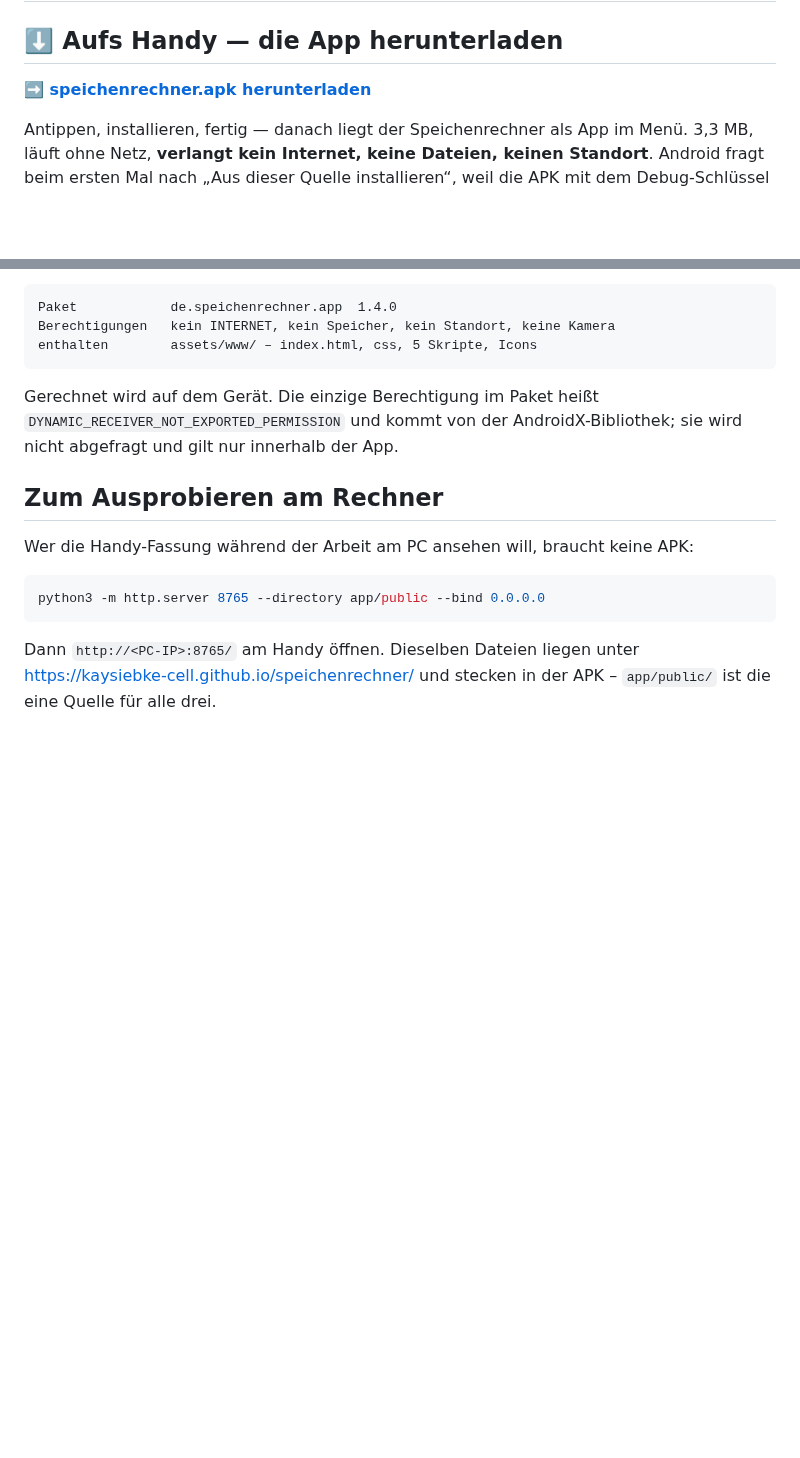
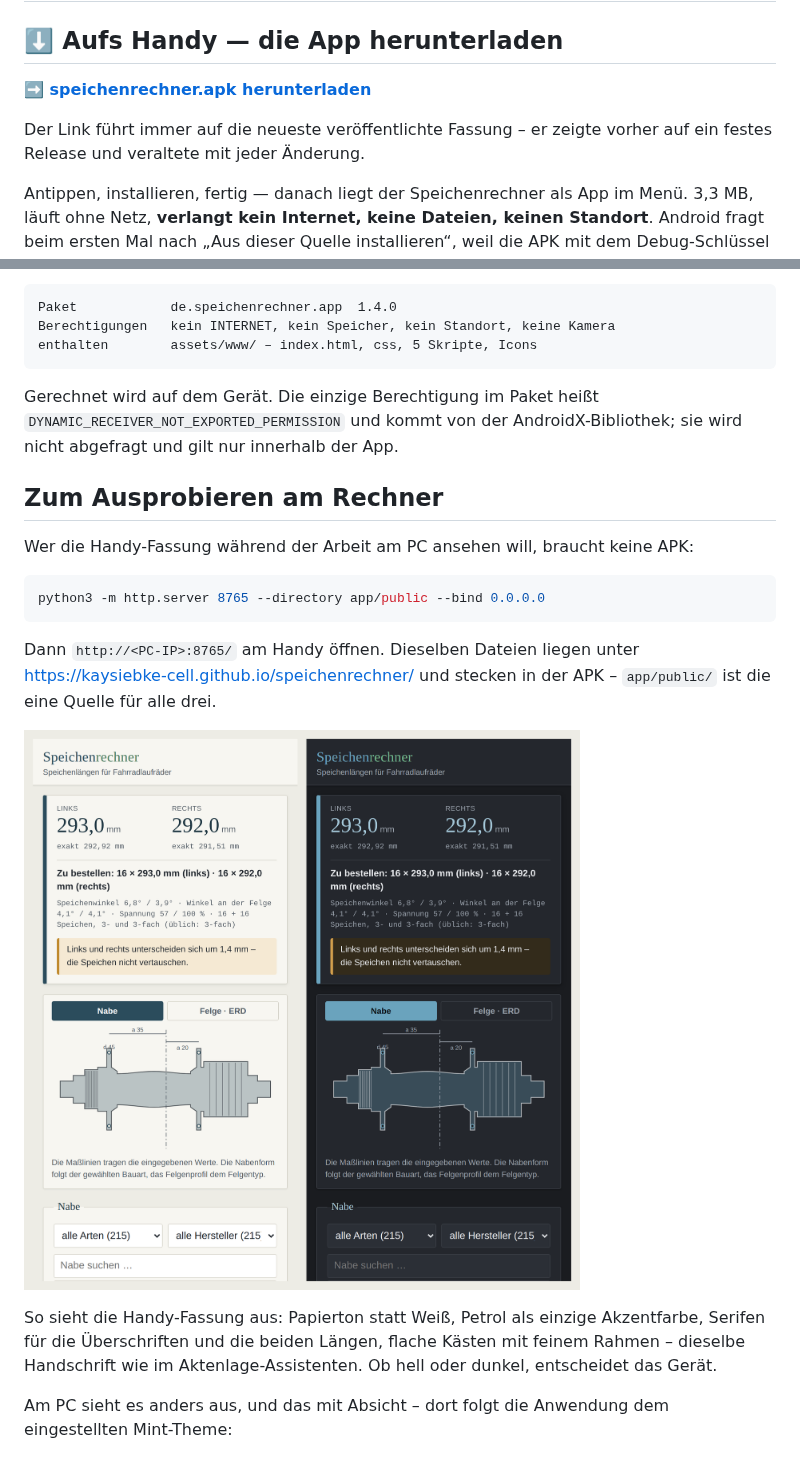
Before and after one commit to kaysiebke-cell/speichenrechner, a Markdown page: README.md, 2 parts joined by grey strips. GitHub-like rendering; pictures changed too: data/screenshot-handy.png (added); blank space fills up the shorter version.

```diff
--- a/README.md
+++ b/README.md
@@ -2,7 +2,10 @@
 
 ## ⬇️ Aufs Handy — die App herunterladen
 
-**➡️ [speichenrechner.apk herunterladen](https://github.com/kaysiebke-cell/speichenrechner/releases/download/v1.4.0/speichenrechner.apk)**
+**➡️ [speichenrechner.apk herunterladen](https://github.com/kaysiebke-cell/speichenrechner/releases/latest/download/speichenrechner.apk)**
+
+Der Link führt immer auf die neueste veröffentlichte Fassung – er zeigte
+vorher auf ein festes Release und veraltete mit jeder Änderung.
 
 Antippen, installieren, fertig — danach liegt der Speichenrechner als App im
 Menü. 3,3 MB, läuft ohne Netz, **verlangt kein Internet, keine Dateien, keinen
@@ -65,6 +68,16 @@ python3 -m http.server 8765 --directory app/public --bind 0.0.0.0
 Dann `http://<PC-IP>:8765/` am Handy öffnen. Dieselben Dateien liegen unter
 <https://kaysiebke-cell.github.io/speichenrechner/> und stecken in der APK –
 `app/public/` ist die eine Quelle für alle drei.
+
+![Speichenrechner am Handy, hell und dunkel](data/screenshot-handy.png)
+
+So sieht die Handy-Fassung aus: Papierton statt Weiß, Petrol als einzige
+Akzentfarbe, Serifen für die Überschriften und die beiden Längen, flache Kästen
+mit feinem Rahmen – dieselbe Handschrift wie im Aktenlage-Assistenten. Ob hell
+oder dunkel, entscheidet das Gerät.
+
+Am PC sieht es anders aus, und das mit Absicht – dort folgt die Anwendung dem
+eingestellten Mint-Theme:
 
 ![Speichenrechner im dunklen Mint-Theme](data/screenshot.png)
 
```
Also changed, not shown: APK-HERUNTERLADEN.md (+9 -3 lines), 1 other file.
